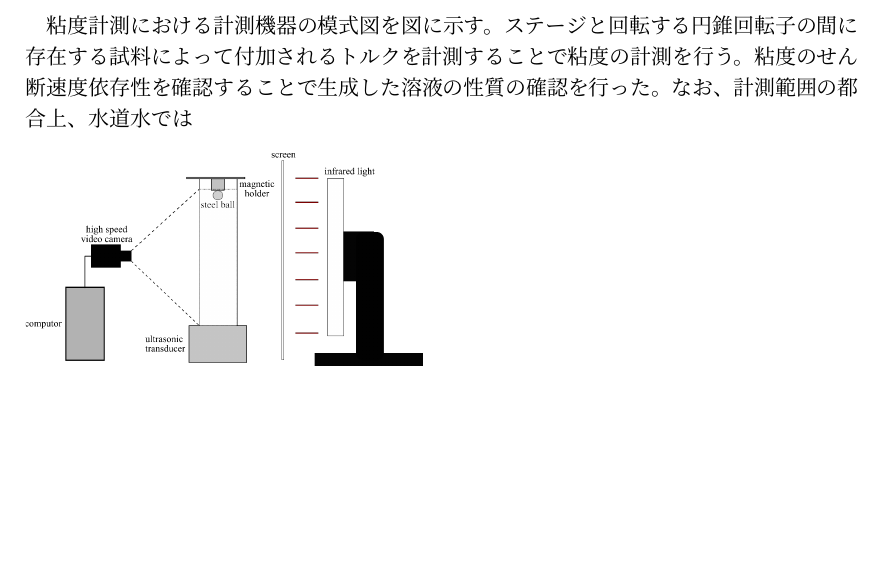
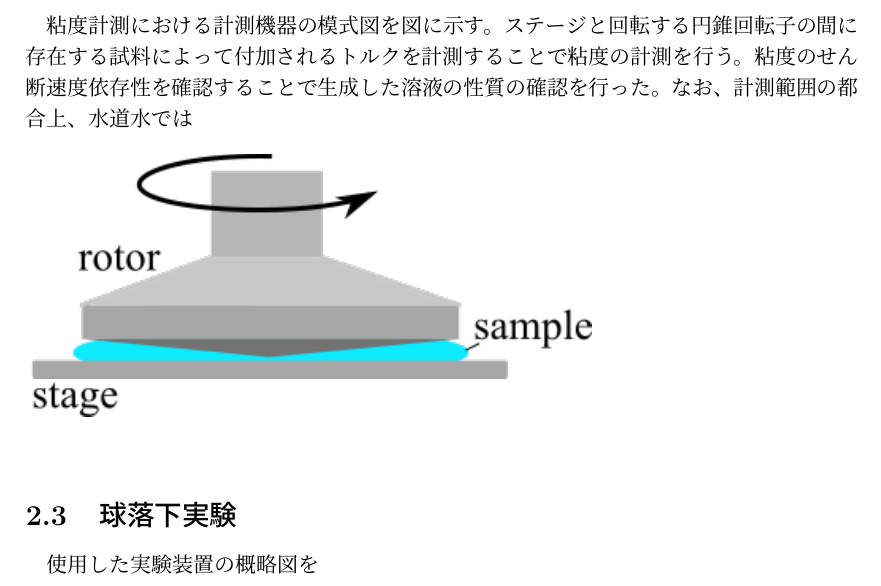
Before and after one commit to HidetoNiwa/SugiyamaLab-MasterThesis, a LaTeX document (main.tex, which reads 2-Methods/methods.tex): part of page 3 of 4 before the commit and part of page 3 of 5 after it, cut so that both start at the same text, the shorter picture padded with empty space. Compiled offline with pLaTeX and dvipdfmx.

Commit message:
edit methods

```diff
--- a/2-Methods/methods.tex
+++ b/2-Methods/methods.tex
@@ -4,5 +4,9 @@
 粘度計測における計測機器の模式図を図に示す。ステージと回転する円錐回転子の間に存在する試料によって付加されるトルクを計測することで粘度の計測を行う。粘度のせん断速度依存性を確認することで生成した溶液の性質の確認を行った。なお、計測範囲の都合上、水道水では
 
 \begin{figure}[htp]
-    \includegraphics[clip,width=7.0cm]{2-Methods/device.png}
+    \includegraphics[clip,width=10.0cm]{2-Methods/Viscosity-Measurement.png}
 \end{figure}
+
+\section{球落下実験}
+
+使用した実験装置の概略図を
```
Also changed, not shown: 2-Methods/Viscosity-Measurement.png (added), 2-Methods/Viscosity-Measurement.svg (added), 2-Methods/methods.tex (4 more changed lines), 1 other file.
